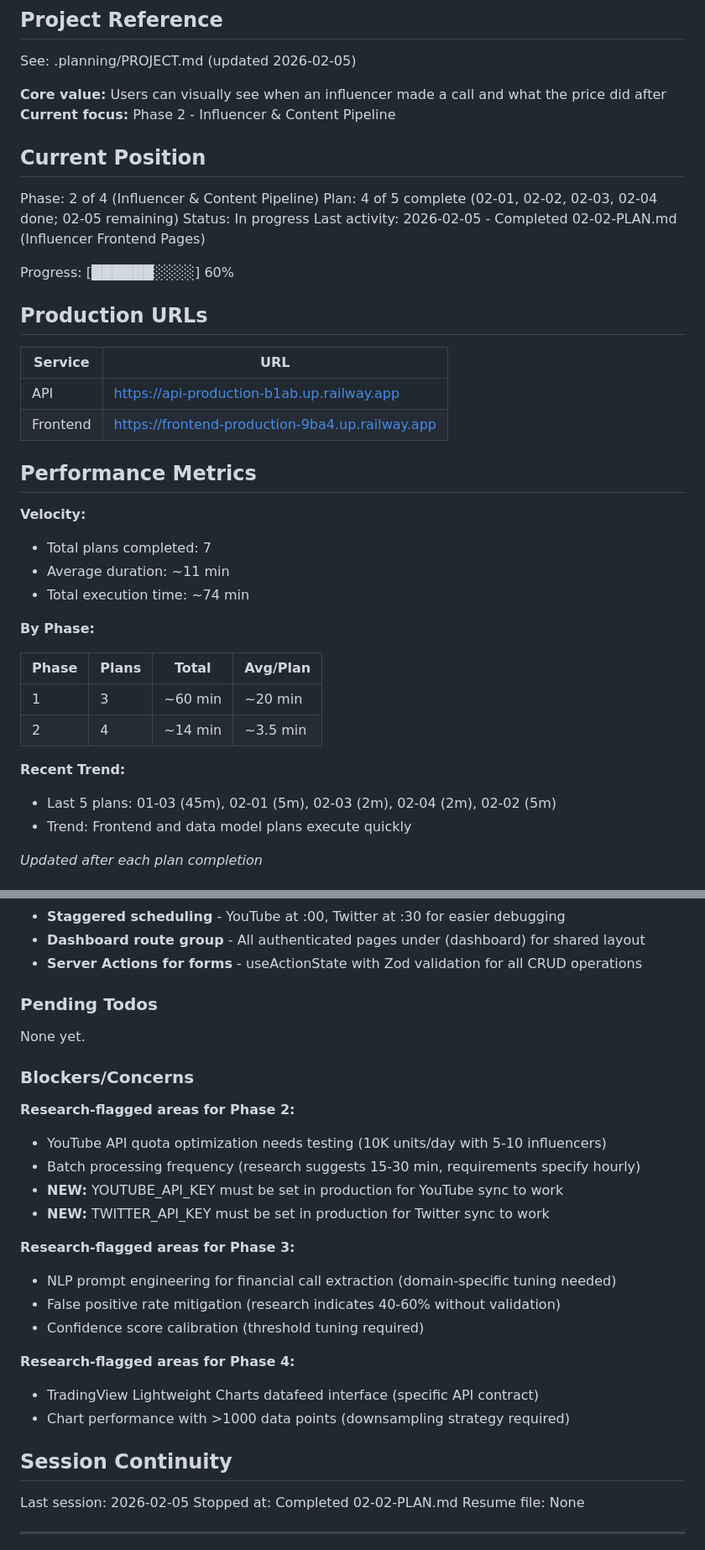
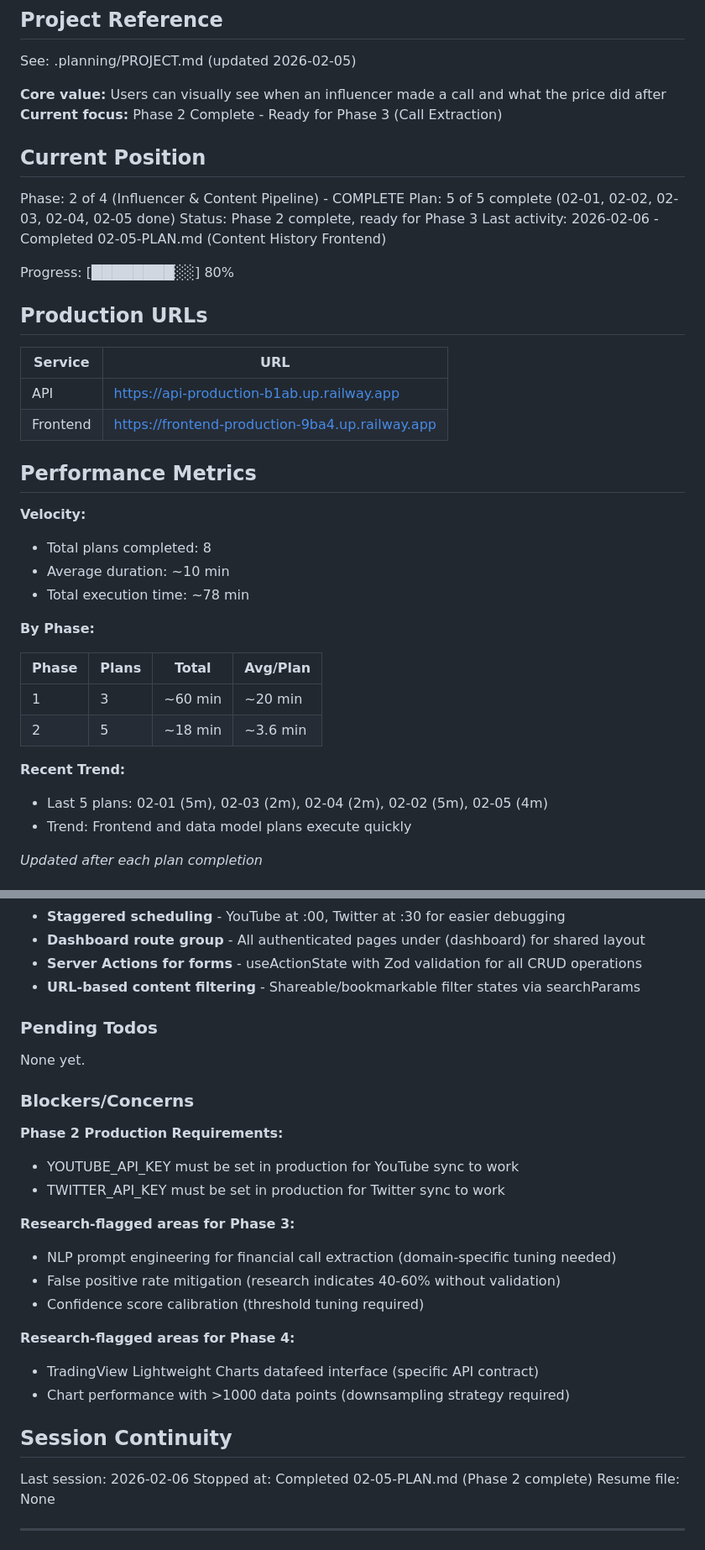
Before and after one commit to squammynoodles/influenza, a Markdown page: .planning/STATE.md, 2 parts joined by grey strips. Shown at 84% size. Drawn GitHub-style.

Commit message:
docs(02-05): complete content history frontend plan
Tasks completed: 3/3
- Add content API function and URL helpers
- Create content display components
- Create content history page with pagination

SUMMARY: .planning/phases/02-influencer-content-pipeline/02-05-SUMMARY.md

```diff
--- a/.planning/STATE.md
+++ b/.planning/STATE.md
@@ -5,16 +5,16 @@
 See: .planning/PROJECT.md (updated 2026-02-05)
 
 **Core value:** Users can visually see when an influencer made a call and what the price did after
-**Current focus:** Phase 2 - Influencer & Content Pipeline
+**Current focus:** Phase 2 Complete - Ready for Phase 3 (Call Extraction)
 
 ## Current Position
 
-Phase: 2 of 4 (Influencer & Content Pipeline)
-Plan: 4 of 5 complete (02-01, 02-02, 02-03, 02-04 done; 02-05 remaining)
-Status: In progress
-Last activity: 2026-02-05 - Completed 02-02-PLAN.md (Influencer Frontend Pages)
+Phase: 2 of 4 (Influencer & Content Pipeline) - COMPLETE
+Plan: 5 of 5 complete (02-01, 02-02, 02-03, 02-04, 02-05 done)
+Status: Phase 2 complete, ready for Phase 3
+Last activity: 2026-02-06 - Completed 02-05-PLAN.md (Content History Frontend)
 
-Progress: [██████░░░░] 60%
+Progress: [████████░░] 80%
 
 ## Production URLs
 
@@ -26,19 +26,19 @@ Progress: [██████░░░░] 60%
 ## Performance Metrics
 
 **Velocity:**
-- Total plans completed: 7
-- Average duration: ~11 min
-- Total execution time: ~74 min
+- Total plans completed: 8
+- Average duration: ~10 min
+- Total execution time: ~78 min
 
 **By Phase:**
 
 | Phase | Plans | Total | Avg/Plan |
 |-------|-------|-------|----------|
 | 1 | 3 | ~60 min | ~20 min |
-| 2 | 4 | ~14 min | ~3.5 min |
+| 2 | 5 | ~18 min | ~3.6 min |
 
 **Recent Trend:**
-- Last 5 plans: 01-03 (45m), 02-01 (5m), 02-03 (2m), 02-04 (2m), 02-02 (5m)
+- Last 5 plans: 02-01 (5m), 02-03 (2m), 02-04 (2m), 02-02 (5m), 02-05 (4m)
 - Trend: Frontend and data model plans execute quickly
 
 *Updated after each plan completion*
@@ -63,6 +63,7 @@ Recent decisions affecting current work:
 - **Staggered scheduling** - YouTube at :00, Twitter at :30 for easier debugging
 - **Dashboard route group** - All authenticated pages under (dashboard) for shared layout
 - **Server Actions for forms** - useActionState with Zod validation for all CRUD operations
+- **URL-based content filtering** - Shareable/bookmarkable filter states via searchParams
 
 ### Pending Todos
 
@@ -70,11 +71,9 @@ None yet.
 
 ### Blockers/Concerns
 
-**Research-flagged areas for Phase 2:**
-- YouTube API quota optimization needs testing (10K units/day with 5-10 influencers)
-- Batch processing frequency (research suggests 15-30 min, requirements specify hourly)
-- **NEW:** YOUTUBE_API_KEY must be set in production for YouTube sync to work
-- **NEW:** TWITTER_API_KEY must be set in production for Twitter sync to work
+**Phase 2 Production Requirements:**
+- YOUTUBE_API_KEY must be set in production for YouTube sync to work
+- TWITTER_API_KEY must be set in production for Twitter sync to work
 
 **Research-flagged areas for Phase 3:**
 - NLP prompt engineering for financial call extraction (domain-specific tuning needed)
@@ -87,8 +86,8 @@ None yet.
 
 ## Session Continuity
 
-Last session: 2026-02-05
-Stopped at: Completed 02-02-PLAN.md
+Last session: 2026-02-06
+Stopped at: Completed 02-05-PLAN.md (Phase 2 complete)
 Resume file: None
 
 ---
```
Also changed, not shown: other parts of .planning/STATE.md (+1 -1 lines), 1 other file.
